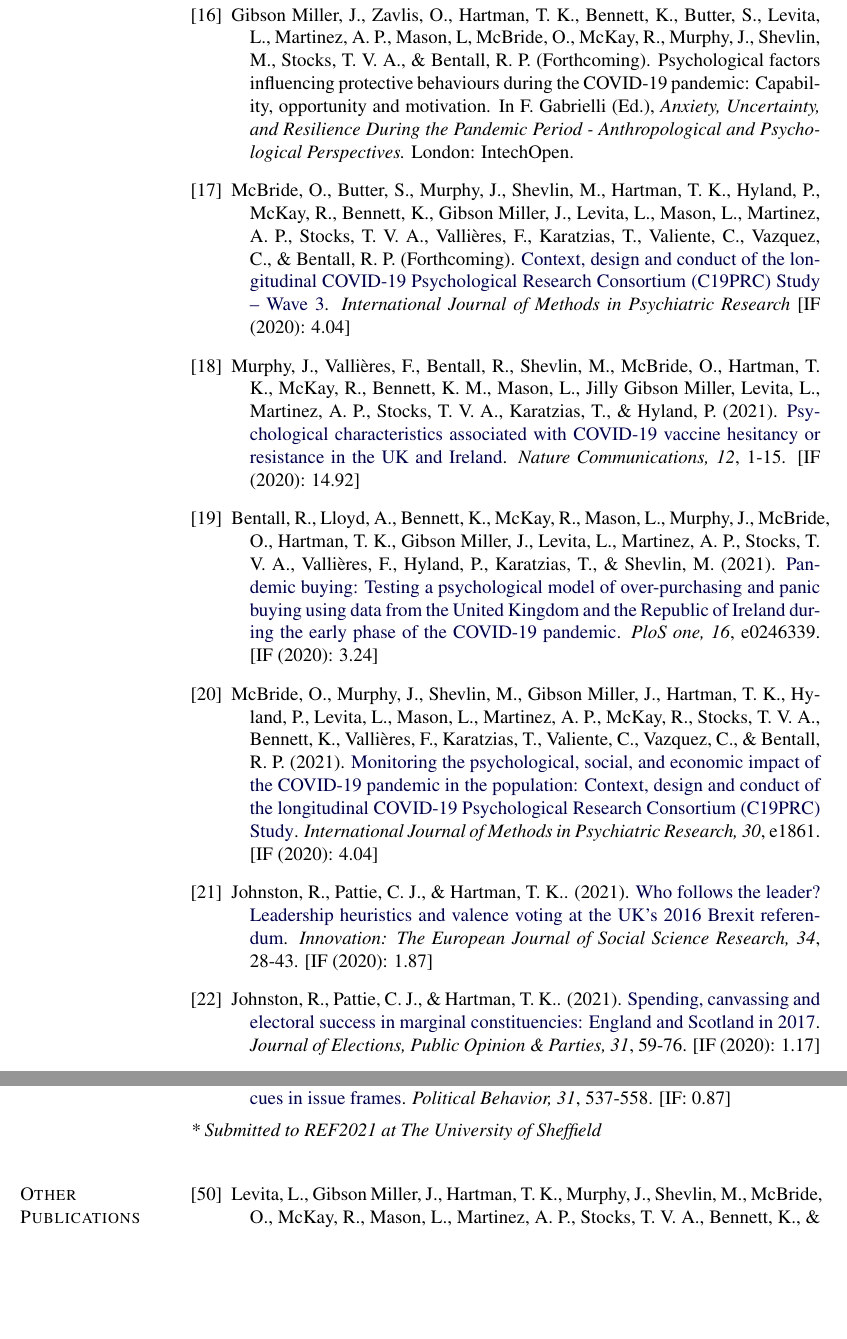
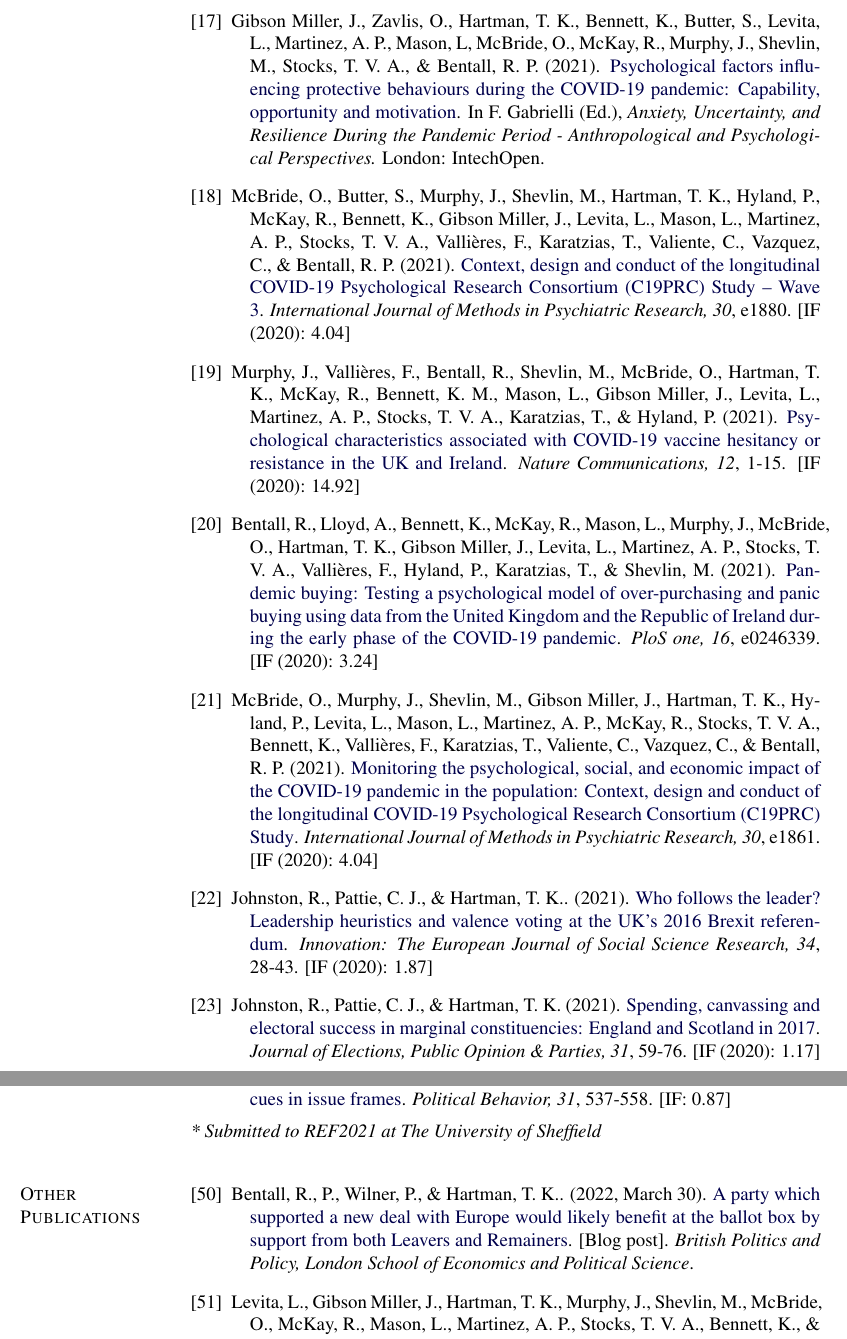
Before and after one commit to tkhartman/academic-cv, a LaTeX CV (hartman_cv.tex): two parts of pages 4 and 7 of 15, joined at a grey line, cut so that both start at the same text, the shorter picture padded with empty space. Compiled offline with pdfLaTeX.

Commit message:
LSE Blog posts

```diff
--- a/hartman_cv.tex
+++ b/hartman_cv.tex
@@ -566,7 +566,0 @@ B.A., \href{http://ps.ucdavis.edu/undergraduate/majors-and-minors/international-
-	\item Gibson Miller, J., Zavlis, O., Hartman, T. K., Bennett, K., Butter, S.,
-	Levita, L., Martinez, A. P., Mason, L, McBride, O., McKay, R., Murphy, J.,
-	Shevlin, M., Stocks, T. V. A., \& Bentall, R. P. (Forthcoming).
-		Psychological factors influencing protective behaviours during
-		the COVID-19 pandemic: Capability, opportunity and motivation.
-		In F. Gabrielli (Ed.), \textit{Anxiety, Uncertainty, and Resilience
-		During the Pandemic Period - Anthropological and Psychological
@@ -573,48 +575,84 @@ B.A., \href{http://ps.ucdavis.edu/undergraduate/majors-and-minors/international-
+\item Gibson Miller, J., Zavlis, O., Hartman, T. K.,
+	Bennett, K., Butter, S., Levita, L.,
+	Martinez, A. P., Mason, L, McBride, O.,
+	McKay, R., Murphy, J., Shevlin, M.,
+	Stocks, T. V. A., \& Bentall, R. P. (2021).
+	\href{https://doi.org/10.5772/intechopen.98237}
+	{Psychological factors influencing protective
+	behaviours during the COVID-19 pandemic:
+	Capability, opportunity and motivation}.
+	In F. Gabrielli (Ed.), \textit{Anxiety,
+	Uncertainty, and Resilience During the
+	Pandemic Period - Anthropological and Psychological
 	Perspectives.} London: IntechOpen.
 
-	\item McBride, O., Butter, S., Murphy, J., Shevlin, M., Hartman, T. K.,
-	Hyland, P., McKay, R., Bennett, K., Gibson Miller, J.,  Levita, L., Mason, L.,
-	Martinez, A. P.,  Stocks, T. V. A., Vallières, F., Karatzias, T., Valiente, C.,
-	Vazquez, C., \& Bentall, R. P.  (Forthcoming).
-		\href{https://psyarxiv.com/kthfn/}{Context, design and conduct of
-		the longitudinal COVID-19 Psychological Research Consortium
-		(C19PRC) Study – Wave 3}.
-		\emph{International Journal of Methods in Psychiatric Research} [IF (2020): 4.04]
-
-	\item Murphy, J., Vallières, F., Bentall, R., Shevlin, M.,  McBride, O.,
-	Hartman, T. K., McKay, R., Bennett, K. M., Mason, L., Jilly Gibson Miller,
-	Levita, L., Martinez, A. P., Stocks, T. V. A.,  Karatzias, T., \& Hyland, P. (2021).
-		\href{https://doi.org/10.1038/s41467-020-20226-9}{Psychological characteristics
-		associated with COVID-19 vaccine hesitancy or resistance in the UK and Ireland}.
-		\emph{Nature Communications, 12}, 1-15. [IF (2020): 14.92]
-
-	\item Bentall, R., Lloyd, A., Bennett, K., McKay, R., Mason, L., Murphy, J.,
-	McBride, O., Hartman, T. K., Gibson Miller, J., Levita, L., Martinez, A. P.,
-	Stocks, T. V. A., Vallières, F., Hyland, P., Karatzias, T., \& Shevlin, M. (2021).
-		\href{https://doi.org/10.1371/journal.pone.0246339}{Pandemic buying:
-		Testing a psychological model of over-purchasing and panic buying
-		using data from the United Kingdom and the Republic of Ireland
-		during the early phase of the COVID-19 pandemic}.
+\item McBride, O., Butter, S., Murphy, J.,
+	Shevlin, M., Hartman, T. K., Hyland, P.,
+	McKay, R., Bennett, K., Gibson Miller, J.,
+	Levita, L., Mason, L., Martinez, A. P.,
+	Stocks, T. V. A., Vallières, F., Karatzias, T.,
+	Valiente, C., Vazquez, C., \& Bentall, R. P. (2021).
+	\href{https://doi.org/10.1002/mpr.1880}
+	{Context, design and conduct of the
+	longitudinal COVID-19 Psychological
+	Research Consortium (C19PRC) Study – Wave 3}.
+	\emph{International Journal of Methods in
+	Psychiatric Research, 30}, e1880. [IF (2020): 4.04]
+
+\item Murphy, J., Vallières, F., Bentall, R.,
+	Shevlin, M.,  McBride, O., Hartman, T. K.,
+	McKay, R., Bennett, K. M., Mason, L.,
+	Gibson Miller, J., Levita, L., Martinez, A. P.,
+	Stocks, T. V. A.,  Karatzias, T., \& Hyland, P.
+	(2021).
+	\href{https://doi.org/10.1038/s41467-020-20226-9}
+	{Psychological characteristics associated with
+	COVID-19 vaccine hesitancy or resistance in
+	the UK and Ireland}.
+	\emph{Nature Communications, 12}, 1-15.
+	[IF (2020): 14.92]
+
+\item Bentall, R., Lloyd, A., Bennett, K.,
+	McKay, R., Mason, L., Murphy, J.,
+	McBride, O., Hartman, T. K., Gibson Miller, J.,
+	Levita, L., Martinez, A. P., Stocks, T. V. A.,
+	Vallières, F., Hyland, P., Karatzias, T.,
+	\& Shevlin, M. (2021).
+	\href{https://doi.org/10.1371/journal.pone.0246339}
+	{Pandemic buying: Testing a psychological
+	model of over-purchasing and panic buying
+	using data from the United Kingdom and
+	the Republic of Ireland during the early
+	phase of the COVID-19 pandemic}.
 	\emph{PloS one, 16}, e0246339. [IF (2020): 3.24]
 
-	\item McBride, O., Murphy, J., Shevlin, M., Gibson Miller, J., Hartman, T. K.,
-	Hyland, P., Levita, L., Mason, L., Martinez, A. P., McKay, R., Stocks, T. V. A.,
-	Bennett, K., Vallières, F., Karatzias, T., Valiente, C., Vazquez, C., \& Bentall, R. P. (2021).
-		\href{https://doi.org/10.1002/mpr.1861}{Monitoring the psychological,
-		social, and economic impact of the COVID-19 pandemic in the population:
-		Context, design and conduct of the longitudinal COVID-19 Psychological
+\item McBride, O., Murphy, J., Shevlin, M.,
+	Gibson Miller, J., Hartman, T. K., Hyland, P.,
+	Levita, L., Mason, L., Martinez, A. P.,
+	McKay, R., Stocks, T. V. A., Bennett, K.,
+	Vallières, F., Karatzias, T., Valiente, C.,
+	Vazquez, C., \& Bentall, R. P. (2021).
+	\href{https://doi.org/10.1002/mpr.1861}
+	{Monitoring the psychological, social, and
+	economic impact of the COVID-19 pandemic in
+	the population: Context, design and conduct
+	of the longitudinal COVID-19 Psychological
 	Research Consortium (C19PRC) Study}.
-		\emph{International Journal of Methods in Psychiatric Research, 30}, e1861. [IF (2020): 4.04]
-
-	\item Johnston, R., Pattie, C. J., \& {Hartman, T. K.}. (2021).
+	\emph{International Journal of Methods in
+	Psychiatric Research, 30}, e1861. [IF (2020): 4.04]
+
+\item Johnston, R., Pattie, C. J., \& {Hartman, T. K.}.
+	(2021).
 	\href{https://doi.org/10.1080/13511610.2020.1746905}
-		{Who follows the leader? Leadership heuristics and valence voting
-		at the UK’s 2016 Brexit referendum}.
-		\emph{Innovation: The European Journal of Social Science Research, 34},
-		28-43. [IF (2020): 1.87]
-
-	\item Johnston, R., Pattie, C. J., \& {Hartman, T. K.}. (2021).
-		\href{https://10.1080/17457289.2019.1582534}
-		{Spending, canvassing and electoral success in marginal constituencies:
-		England and Scotland in 2017}.
-		\emph{Journal of Elections, Public Opinion \& Parties, 31}, 59-76. [IF (2020): 1.17]
+	{Who follows the leader? Leadership heuristics
+	and valence voting at the UK’s 2016 Brexit referendum}.
+	\emph{Innovation: The European Journal of Social
+	Science Research, 34}, 28-43. [IF (2020): 1.87]
+
+\item Johnston, R., Pattie, C. J., \& Hartman, T. K.
+	(2021).
+	\href{https://doi.org/10.1080/17457289.2019.1582534}
+	{Spending, canvassing and electoral success in
+	marginal constituencies: England and Scotland
+	in 2017}. \emph{Journal of Elections, Public
+	Opinion \& Parties, 31}, 59-76. [IF (2020): 1.17]
@@ -794,6 +842,17 @@ B.A., \href{http://ps.ucdavis.edu/undergraduate/majors-and-minors/international-
 
 \section{Other Publications}
 \begin{bibenum}
+\item Bentall, R., P., Wilner, P., \& {Hartman, T. K.}.
+	(2022, March 30).
+	\href{https://blogs.lse.ac.uk/politicsandpolicy/brexit-psychology-new-deal-europe/
+}
+	{A party which supported a new deal with Europe
+	would likely benefit at the ballot box by support
+	from both Leavers and Remainers}. [Blog post].
+	\textit{British Politics and Policy,
+	London School of Economics and Political Science}.
+
+
 \item Levita, L., Gibson Miller, J., Hartman, T. K., Murphy, J., Shevlin, M., McBride, O., McKay, R., Mason, L., Martinez, A. P., Stocks, T. V. A., Bennett, K., \& Bentall, R. P. (2020).
 \href{https://psyarxiv.com/uq4rn/}{Report 1: Impact of Covid-19 on young people aged 13-24 in the UK- preliminary findings}.
 
```
Also changed, not shown: hartman_cv.pdf, hartman_cv.tex (103 more changed lines), 3 other files. Lines whose indentation alone changed are shown as unchanged.
